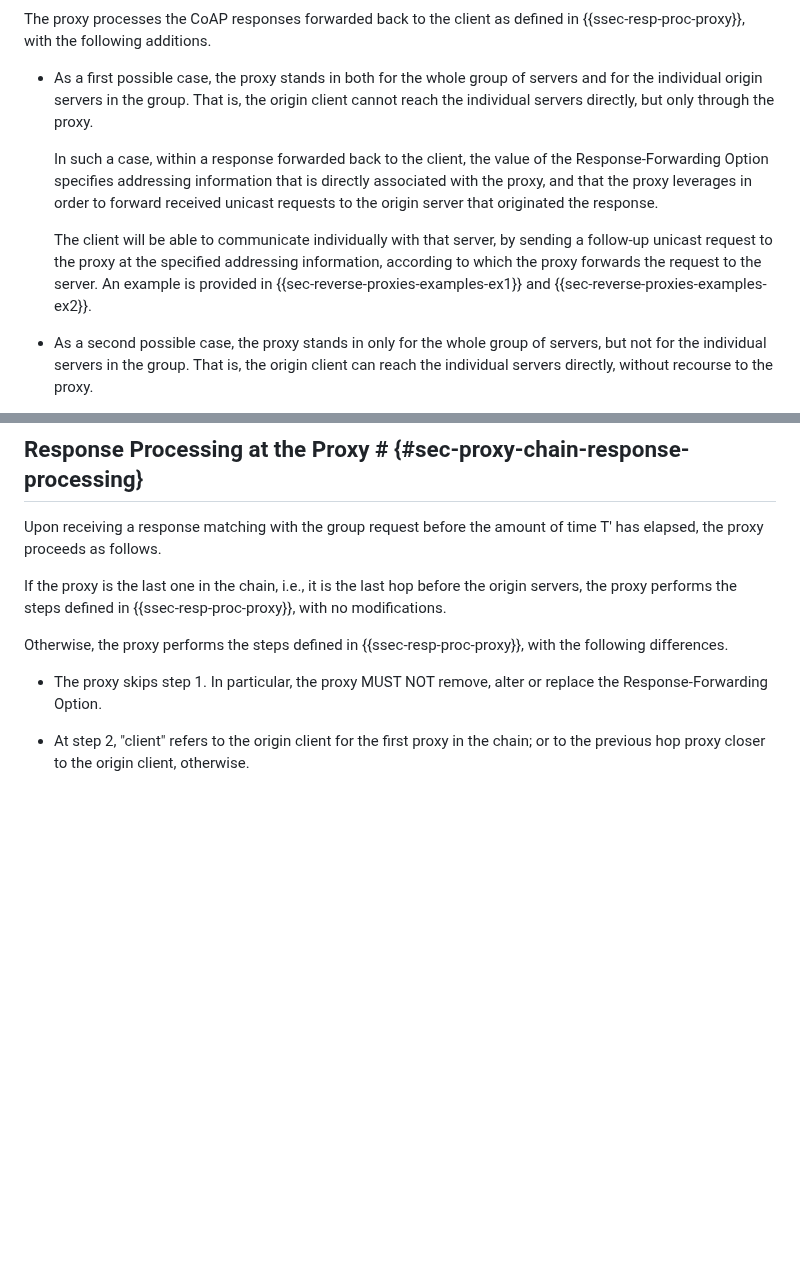
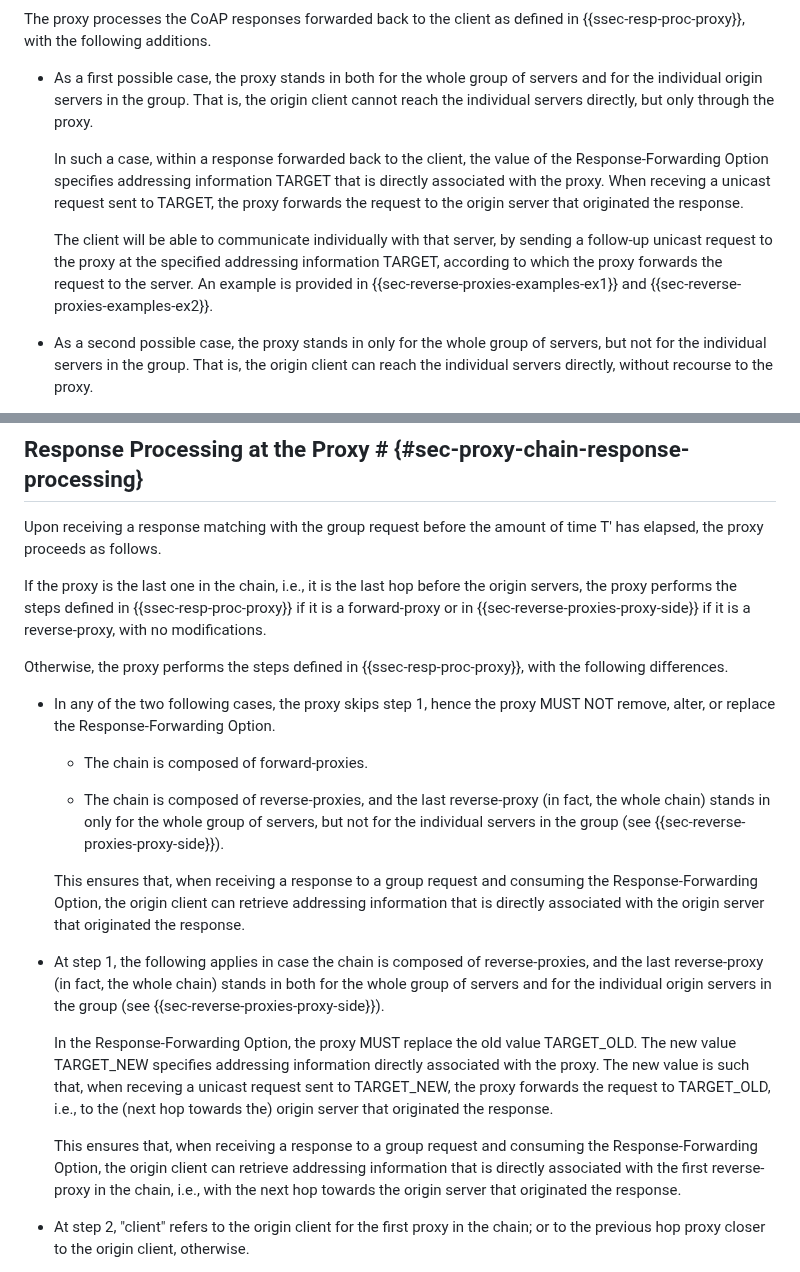
Before and after one commit to core-wg/groupcomm-proxy, a Markdown page: draft-ietf-core-groupcomm-proxy.md, 2 parts joined by grey strips. Rendered like a GitHub page; blank space fills up the shorter version.

Commit message:
Clarified response processing at reverse-proxies

```diff
--- a/draft-ietf-core-groupcomm-proxy.md
+++ b/draft-ietf-core-groupcomm-proxy.md
@@ -529,9 +529,9 @@ The proxy processes the CoAP responses forwarded back to the client as defined i
 
 * As a first possible case, the proxy stands in both for the whole group of servers and for the individual origin servers in the group. That is, the origin client cannot reach the individual servers directly, but only through the proxy.
 
-   In such a case, within a response forwarded back to the client, the value of the Response-Forwarding Option specifies addressing information that is directly associated with the proxy, and that the proxy leverages in order to forward received unicast requests to the origin server that originated the response.
-
-   The client will be able to communicate individually with that server, by sending a follow-up unicast request to the proxy at the specified addressing information, according to which the proxy forwards the request to the server. An example is provided in {{sec-reverse-proxies-examples-ex1}} and {{sec-reverse-proxies-examples-ex2}}.
+   In such a case, within a response forwarded back to the client, the value of the Response-Forwarding Option specifies addressing information TARGET that is directly associated with the proxy. When receving a unicast request sent to TARGET, the proxy forwards the request to the origin server that originated the response.
+
+   The client will be able to communicate individually with that server, by sending a follow-up unicast request to the proxy at the specified addressing information TARGET, according to which the proxy forwards the request to the server. An example is provided in {{sec-reverse-proxies-examples-ex1}} and {{sec-reverse-proxies-examples-ex2}}.
 
 * As a second possible case, the proxy stands in only for the whole group of servers, but not for the individual servers in the group. That is, the origin client can reach the individual servers directly, without recourse to the proxy.
 
@@ -805,11 +805,23 @@ Any other proxy in the chain acts as a client and registers its own interest to
 
 Upon receiving a response matching with the group request before the amount of time T' has elapsed, the proxy proceeds as follows.
 
-If the proxy is the last one in the chain, i.e., it is the last hop before the origin servers, the proxy performs the steps defined in {{ssec-resp-proc-proxy}}, with no modifications.
+If the proxy is the last one in the chain, i.e., it is the last hop before the origin servers, the proxy performs the steps defined in {{ssec-resp-proc-proxy}} if it is a forward-proxy or in {{sec-reverse-proxies-proxy-side}} if it is a reverse-proxy, with no modifications.
 
 Otherwise, the proxy performs the steps defined in {{ssec-resp-proc-proxy}}, with the following differences.
 
-* The proxy skips step 1. In particular, the proxy MUST NOT remove, alter or replace the Response-Forwarding Option.
+* In any of the two following cases, the proxy skips step 1, hence the proxy MUST NOT remove, alter, or replace the Response-Forwarding Option.
+
+   * The chain is composed of forward-proxies.
+
+   * The chain is composed of reverse-proxies, and the last reverse-proxy (in fact, the whole chain) stands in only for the whole group of servers, but not for the individual servers in the group (see {{sec-reverse-proxies-proxy-side}}).
+
+   This ensures that, when receiving a response to a group request and consuming the Response-Forwarding Option, the origin client can retrieve addressing information that is directly associated with the origin server that originated the response.
+
+* At step 1, the following applies in case the chain is composed of reverse-proxies, and the last reverse-proxy (in fact, the whole chain) stands in both for the whole group of servers and for the individual origin servers in the group (see {{sec-reverse-proxies-proxy-side}}).
+
+   In the Response-Forwarding Option, the proxy MUST replace the old value TARGET_OLD. The new value TARGET_NEW specifies addressing information directly associated with the proxy. The new value is such that, when receving a unicast request sent to TARGET_NEW, the proxy forwards the request to TARGET_OLD, i.e., to the (next hop towards the) origin server that originated the response.
+
+   This ensures that, when receiving a response to a group request and consuming the Response-Forwarding Option, the origin client can retrieve addressing information that is directly associated with the first reverse-proxy in the chain, i.e., with the next hop towards the origin server that originated the response.
 
 * At step 2, "client" refers to the origin client for the first proxy in the chain; or to the previous hop proxy closer to the origin client, otherwise.
 
```
